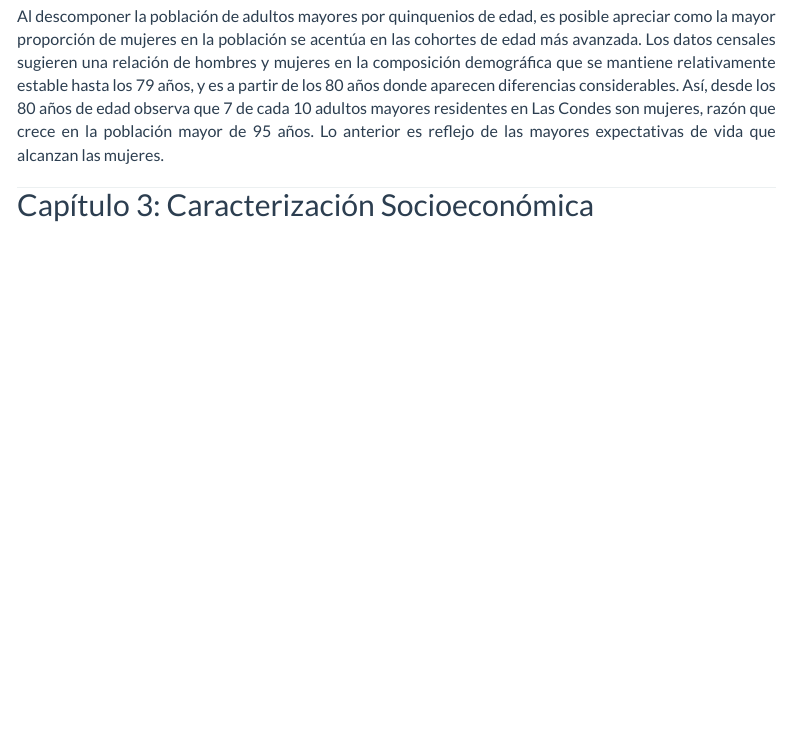
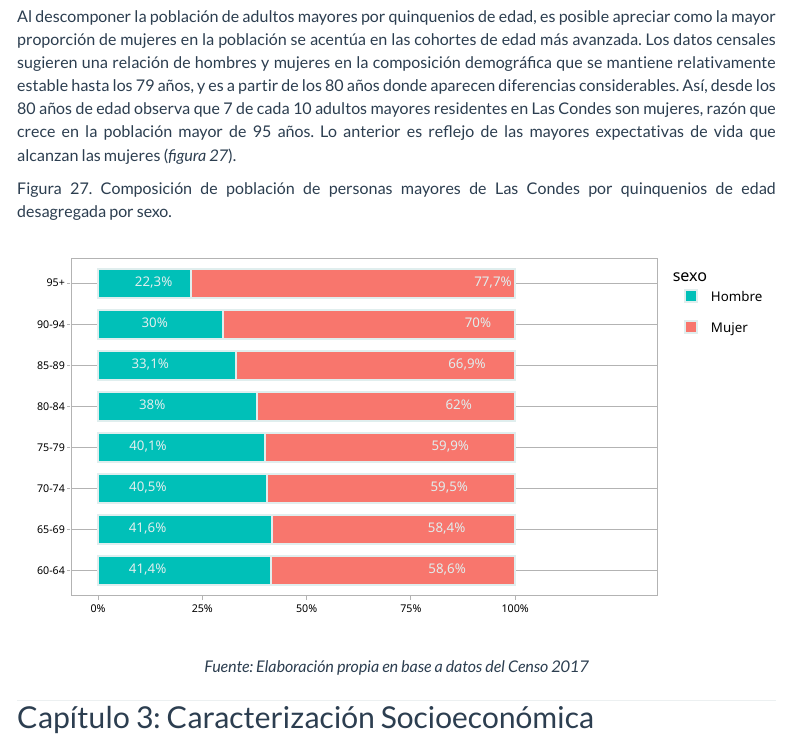
Before and after one commit to EstudiosDecom/EstudiosDecom.git.io, an R Markdown document (diagnostico.Rmd): the page in a window 1100 px wide, from 12660 px down. Rendered offline with R 4.5, knitr and Pandoc, with nearby package versions; code that draws random numbers runs with fixed seeds of ours; some code elsewhere in the file could not run offline; a font, style sheet, LaTeX package, included part or bibliography that could not be used is replaced or left out; menus at the side of the page are left out.

Commit message:
actualizacion 03_03_2021

````diff
--- a/diagnostico.Rmd
+++ b/diagnostico.Rmd
@@ -1521,8 +1521,50 @@ knitr::kable(table16, "html", col.names = c('Unidad de referencia' ,'Índice de
 
 <p align="justify"><font size=3>Entre las características demográficas que se aprecias a partir de la cuarta edad, destaca la alta proporción de mujeres en la composición de esta población. En Las Condes, 9.207 adultos mayores de 80 años y más corresponden a mujeres (65,8%) y 4.799 son hombres (34,2%).</font></p>
 
-<p align="justify"><font size=3>Al descomponer la población de adultos mayores por quinquenios de edad, es posible apreciar como la mayor proporción de mujeres en la población se acentúa en las cohortes de edad más avanzada. Los datos censales sugieren una relación de hombres y mujeres en la composición demográfica que se mantiene relativamente estable hasta los 79 años, y es a partir de los 80 años donde aparecen diferencias considerables. Así, desde los 80 años de edad observa que 7 de cada 10 adultos mayores residentes en Las Condes son mujeres, razón que crece en la población mayor de 95 años. Lo anterior es reflejo de las mayores expectativas de vida que alcanzan las mujeres.</font></p>
-
+<p align="justify"><font size=3>Al descomponer la población de adultos mayores por quinquenios de edad, es posible apreciar como la mayor proporción de mujeres en la población se acentúa en las cohortes de edad más avanzada. Los datos censales sugieren una relación de hombres y mujeres en la composición demográfica que se mantiene relativamente estable hasta los 79 años, y es a partir de los 80 años donde aparecen diferencias considerables. Así, desde los 80 años de edad observa que 7 de cada 10 adultos mayores residentes en Las Condes son mujeres, razón que crece en la población mayor de 95 años. Lo anterior es reflejo de las mayores expectativas de vida que alcanzan las mujeres (*figura 27*).</font></p>
+
+<p align="justify"><font size=3>Figura 27. Composición de población de personas mayores de Las Condes por quinquenios de edad desagregada por sexo.</font></p>
+
+```{r dataframfig27, include=FALSE}
+
+edad_quinquenioam = c(1, 2, 3, 4, 5, 6, 7, 8)
+edad_quinquenioam = factor (edad_quinquenioam, levels = c(1,2,3,4,5,6,7,8) ,
+        labels = c('60-64', '65-69', '70-74', '75-79', '80-84', '85-89', '90-94', '95+' ))
+sexo = c (1, 1, 1, 1, 1, 1, 1, 1 , 2, 2, 2, 2, 2, 2, 2, 2)
+sexo = factor(sexo, levels = c(1,2),
+                       labels = c("Hombre", "Mujer"))
+prop_poblquin = c (0.414, 0.416, 0.405, 0.401, 0.38, 0.331, 0.3, 0.223, 0.586, 0.584, 0.595, 0.599, 0.62, 0.669, 0.70, 0.777)
+fig27 <- data.frame( sexo, edad_quinquenioam , prop_poblquin )
+fig27$labelpos <- ifelse(fig27$sexo=='Mujer', fig27$prop_poblquin/2,
+                                    1-fig27$prop_poblquin/2)
+
+fig27$label <- fig27$prop_poblquin*100
+fig27$label <- formatC(fig27$label, digits = 3, decimal.mark="," ,big.mark="." )
+
+```
+
+```{r plot fig27, fig.pos="center", results = 'ASIS'}
+
+#Select dataframe + Add geometry
+p_cuartaedadquin <-  ggplot(fig27, aes ( y= prop_poblquin, x = edad_quinquenioam, fill = sexo, text = paste("") )) +
+  geom_bar(stat = 'identity', colour = 'azure2', width = 0.7, position = position_stack(reverse = TRUE))
+#Add labels + custom theme
+p_cuartaedadquin <- p_cuartaedadquin + ggtitle("") + ylab("") + xlab("") + theme_calc() +
+theme(text = element_text(size = 10,  color = "black" ), legend.position = 'top' , legend.box = 'vertical', legend.title = element_blank()) + scale_y_continuous(breaks = seq(0,1,0.25), labels = scales::percent_format(accuracy = 1))
+#Add label %
+p_cuartaedadquin <- p_cuartaedadquin + geom_text (aes(label = paste0(label,"%"), y=labelpos), size = 3.5, color = 'azure2', position=position_stack (vjust = 0.15, reverse = TRUE))
+
+#Select fill color
+p_cuartaedadquin <- p_cuartaedadquin + scale_fill_manual(values = c('#00C0B8', '#F8766D')) + coord_flip()
+
+div( ggplotly(p_cuartaedadquin, tooltip="text") %>% config(displayModeBar = T), align = "center")
+
+```
+<p align="center"><font size=3>*Fuente: Elaboración propia en base a datos del Censo 2017*</font></p>
+
+<p align="justify"><font size=3>
+
+</font></p>
 
 
 ---
````
Also changed, not shown: nuevametodologia.Rmd (+1 -0 lines), diagnostico.html.
